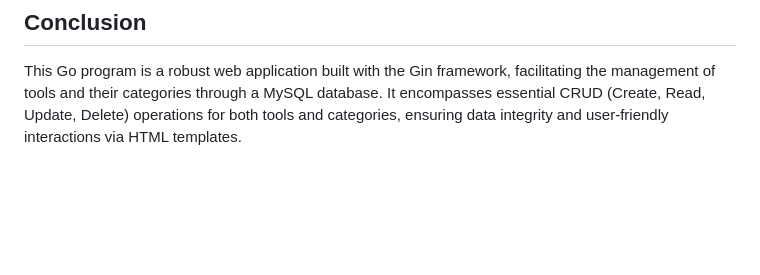
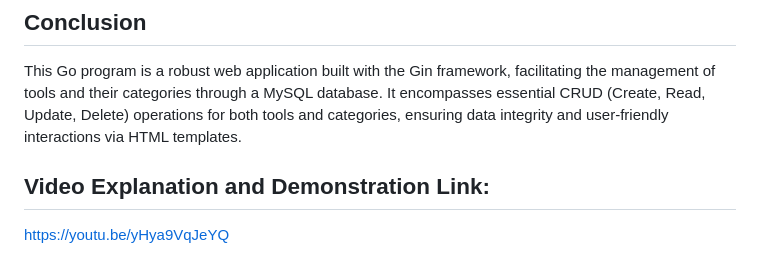
Before and after one commit to samuelarthurr/PBKK_GO_WEBTOOLS, a Markdown page: README.md, the part around the change. Rendered like a GitHub page; blank space fills up the shorter version.

```diff
--- a/README.md
+++ b/README.md
@@ -233,3 +233,7 @@ make build
 ## Conclusion
 
 This Go program is a robust web application built with the Gin framework, facilitating the management of tools and their categories through a MySQL database. It encompasses essential CRUD (Create, Read, Update, Delete) operations for both tools and categories, ensuring data integrity and user-friendly interactions via HTML templates.
+
+## Video Explanation and Demonstration Link:
+
+https://youtu.be/yHya9VqJeYQ
```
